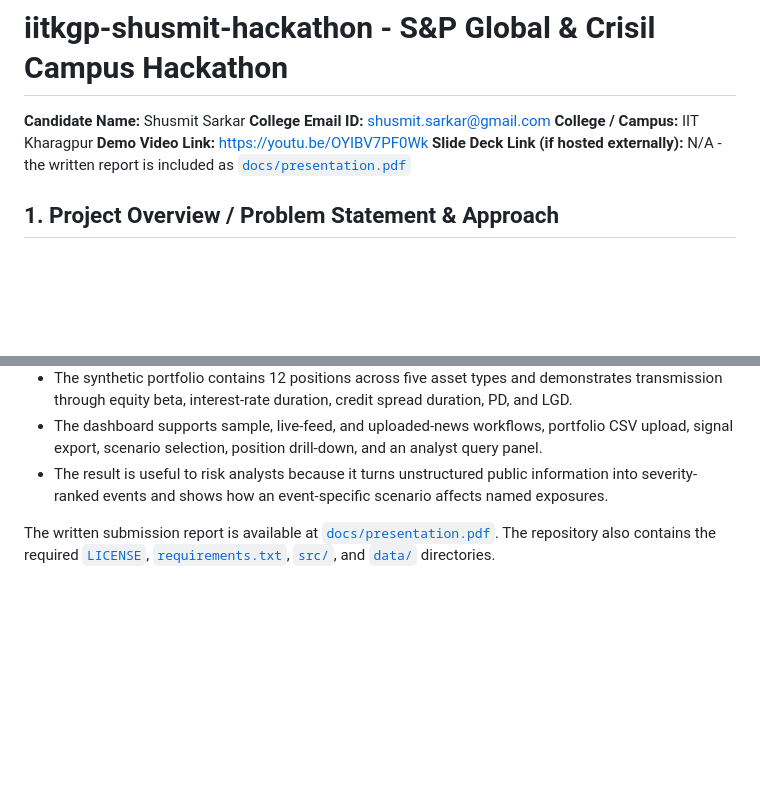
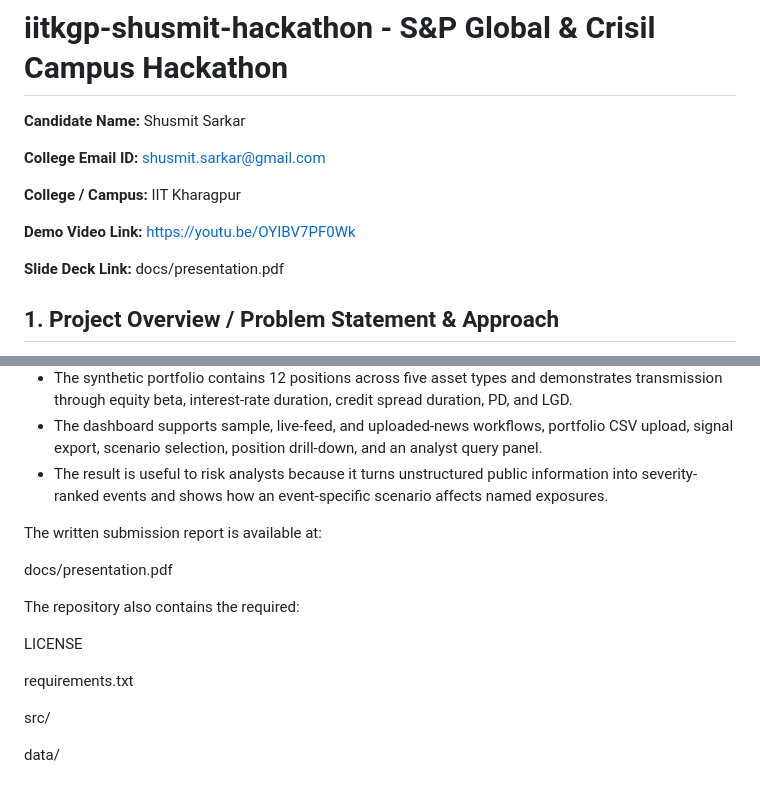
Before and after one commit to SHUSMIT/iitkgp_shusmit_hackathon, a Markdown page: README.md, 2 parts joined by grey strips. Drawn GitHub-style; blank space fills up the shorter version.

Commit message:
Format final README metadata
Co-authored-by: Copilot <223556219+Copilot@users.noreply.github.com>

```diff
--- a/README.md
+++ b/README.md
@@ -1,10 +1,14 @@
 # iitkgp-shusmit-hackathon - S&P Global & Crisil Campus Hackathon
 
 **Candidate Name:** Shusmit Sarkar
+
 **College Email ID:** shusmit.sarkar@gmail.com
+
 **College / Campus:** IIT Kharagpur
+
 **Demo Video Link:** https://youtu.be/OYIBV7PF0Wk
-**Slide Deck Link (if hosted externally):** N/A - the written report is included as [`docs/presentation.pdf`](docs/presentation.pdf)
+
+**Slide Deck Link:** docs/presentation.pdf
 
 ## 1. Project Overview / Problem Statement & Approach
 
@@ -71,4 +75,16 @@ For a deterministic offline walkthrough, select **Sample portfolio news** in the
 - The dashboard supports sample, live-feed, and uploaded-news workflows, portfolio CSV upload, signal export, scenario selection, position drill-down, and an analyst query panel.
 - The result is useful to risk analysts because it turns unstructured public information into severity-ranked events and shows how an event-specific scenario affects named exposures.
 
-The written submission report is available at [`docs/presentation.pdf`](docs/presentation.pdf). The repository also contains the required [`LICENSE`](LICENSE), [`requirements.txt`](requirements.txt), [`src/`](src/), and [`data/`](data/) directories.
+The written submission report is available at:
+
+docs/presentation.pdf
+
+The repository also contains the required:
+
+LICENSE
+
+requirements.txt
+
+src/
+
+data/
```
